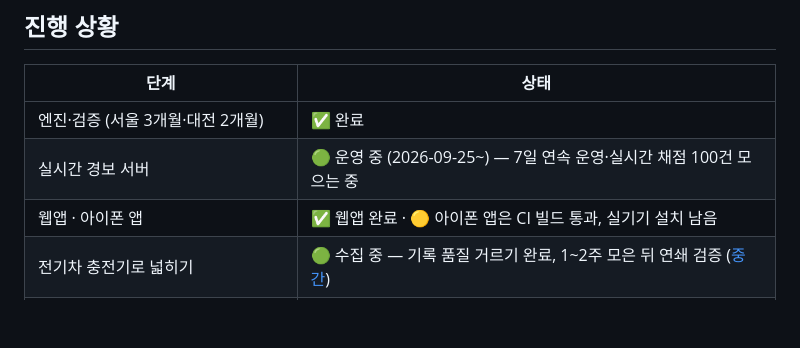
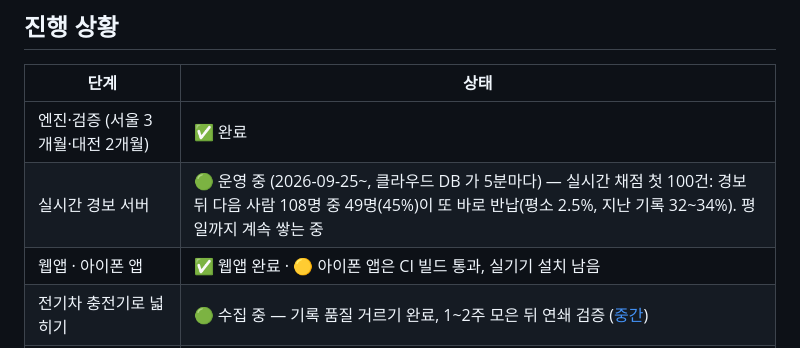
Before and after one commit to zmflm0110/bike-doctor, a Markdown page: README.md, the part around the change. Drawn GitHub-style; blank space fills up the shorter version.

Commit message:
실시간 채점 첫 100건: 경보 뒤 다음 사람 108명 중 49명(45%, 95% 36~55%)이 또 바로 반납 — 사이트에 카드(클라우드 DB 에서 바로 읽음), README·PLAN·진행 기록(0.14.0). 사이트에 \~ 가 그대로 보이던 것 고침

```diff
--- a/README.md
+++ b/README.md
@@ -203,7 +203,7 @@ GitHub 에 올릴 때마다 `test`(파이썬·웹), `ios`(Swift 엔진·Xcode
 | 단계 | 상태 |
 |---|---|
 | 엔진·검증 (서울 3개월·대전 2개월) | ✅ 완료 |
-| 실시간 경보 서버 | 🟢 운영 중 (2026-09-25\~) — 7일 연속 운영·실시간 채점 100건 모으는 중 |
+| 실시간 경보 서버 | 🟢 운영 중 (2026-09-25\~, 클라우드 DB 가 5분마다) — 실시간 채점 첫 100건: 경보 뒤 다음 사람 108명 중 49명(45%)이 또 바로 반납(평소 2.5%, 지난 기록 32\~34%). 평일까지 계속 쌓는 중 |
 | 웹앱 · 아이폰 앱 | ✅ 웹앱 완료 · 🟡 아이폰 앱은 CI 빌드 통과, 실기기 설치 남음 |
 | 전기차 충전기로 넓히기 | 🟢 수집 중 — 기록 품질 거르기 완료, 1\~2주 모은 뒤 연쇄 검증 ([중간](docs/ev_validation.md)) |
 | 현장 검증 (자전거 150대+ 직접 확인) | ⏳ 준비 완료 — 조사 2주 남음 |
```
Also changed, not shown: CHANGELOG.md (+5 -0 lines), PLAN.md (+10 -11 lines), site/img/1_morning.png, site/img/2_lookup.png, site/img/3_rescue.png, site/img/4_replay.png, 3 other files.
